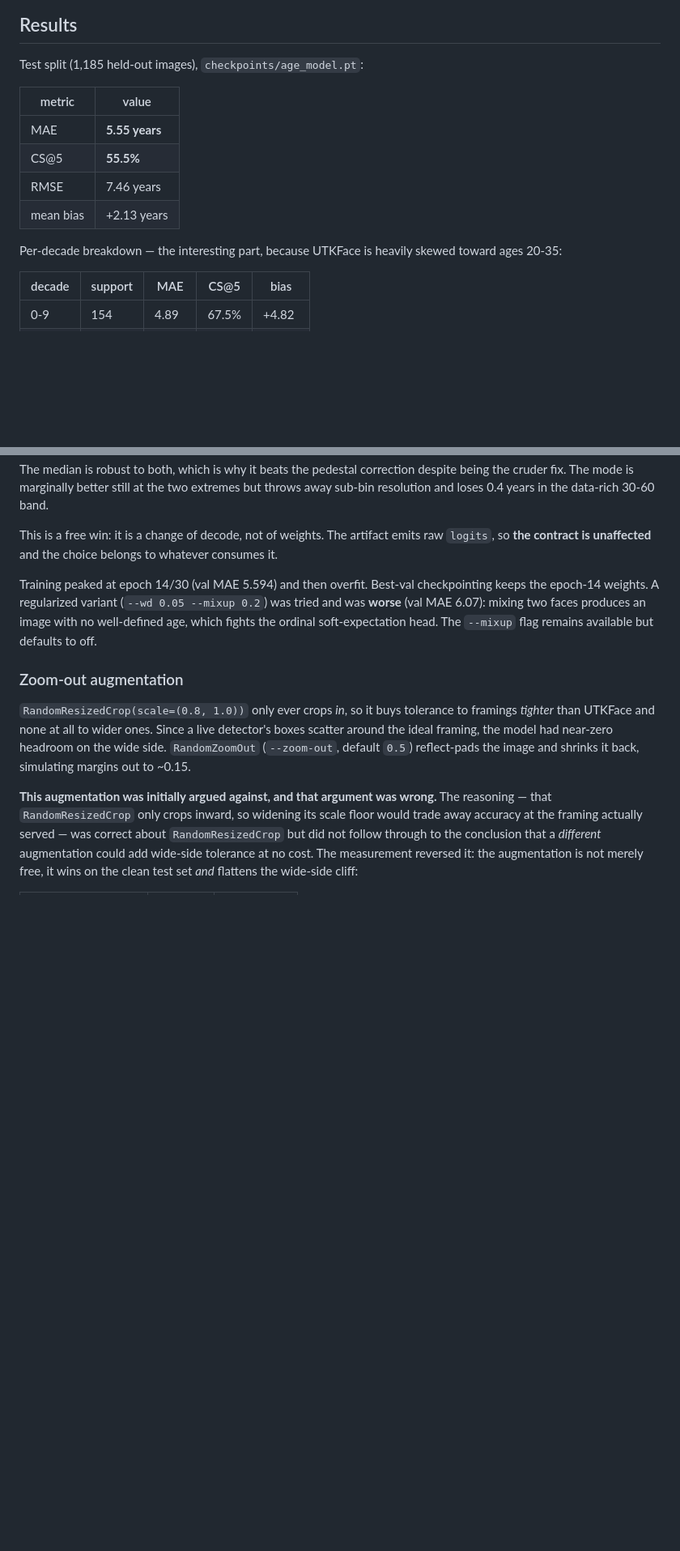
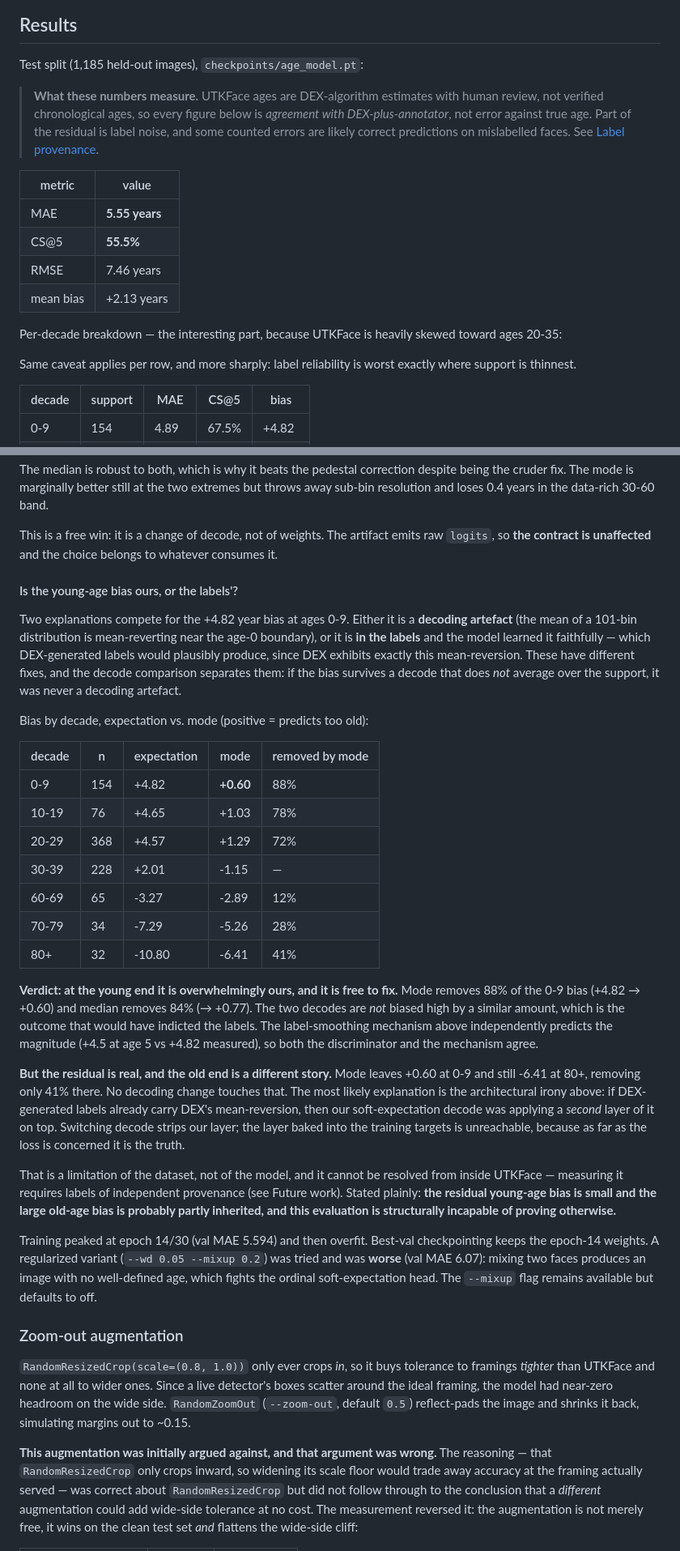
Before and after one commit to horgsz/age-estimator, a Markdown page: ml/README.md, 2 parts joined by grey strips. Shown at 81% size. Rendered like a GitHub page; blank space fills up the shorter version.

```diff
--- a/ml/README.md
+++ b/ml/README.md
@@ -167,6 +185,13 @@ robust to the same tail mass the median is.
 
 Test split (1,185 held-out images), `checkpoints/age_model.pt`:
 
+> **What these numbers measure.** UTKFace ages are DEX-algorithm estimates with
+> human review, not verified chronological ages, so every figure below is
+> *agreement with DEX-plus-annotator*, not error against true age. Part of the
+> residual is label noise, and some counted errors are likely correct
+> predictions on mislabelled faces. See
+> [Label provenance](#label-provenance--read-before-quoting-the-mae).
+
 | metric | value |
 | --- | --- |
 | MAE | **5.55 years** |
@@ -176,6 +201,9 @@ Test split (1,185 held-out images), `checkpoints/age_model.pt`:
 
 Per-decade breakdown — the interesting part, because UTKFace is heavily skewed
 toward ages 20-35:
+
+Same caveat applies per row, and more sharply: label reliability is worst
+exactly where support is thinnest.
 
 | decade | support | MAE | CS@5 | bias |
 | --- | --- | --- | --- | --- |
@@ -238,6 +266,49 @@ data-rich 30-60 band.
 This is a free win: it is a change of decode, not of weights. The artifact
 emits raw `logits`, so **the contract is unaffected** and the choice belongs to
 whatever consumes it.
+
+#### Is the young-age bias ours, or the labels'?
+
+Two explanations compete for the +4.82 year bias at ages 0-9. Either it is a
+**decoding artefact** (the mean of a 101-bin distribution is mean-reverting
+near the age-0 boundary), or it is **in the labels** and the model learned it
+faithfully — which DEX-generated labels would plausibly produce, since DEX
+exhibits exactly this mean-reversion. These have different fixes, and the
+decode comparison separates them: if the bias survives a decode that does *not*
+average over the support, it was never a decoding artefact.
+
+Bias by decade, expectation vs. mode (positive = predicts too old):
+
+| decade | n | expectation | mode | removed by mode |
+| --- | --- | --- | --- | --- |
+| 0-9 | 154 | +4.82 | **+0.60** | 88% |
+| 10-19 | 76 | +4.65 | +1.03 | 78% |
+| 20-29 | 368 | +4.57 | +1.29 | 72% |
+| 30-39 | 228 | +2.01 | -1.15 | — |
+| 60-69 | 65 | -3.27 | -2.89 | 12% |
+| 70-79 | 34 | -7.29 | -5.26 | 28% |
+| 80+ | 32 | -10.80 | -6.41 | 41% |
+
+**Verdict: at the young end it is overwhelmingly ours, and it is free to fix.**
+Mode removes 88% of the 0-9 bias (+4.82 → +0.60) and median removes 84%
+(→ +0.77). The two decodes are *not* biased high by a similar amount, which is
+the outcome that would have indicted the labels. The label-smoothing mechanism
+above independently predicts the magnitude (+4.5 at age 5 vs +4.82 measured),
+so both the discriminator and the mechanism agree.
+
+**But the residual is real, and the old end is a different story.** Mode leaves
++0.60 at 0-9 and still -6.41 at 80+, removing only 41% there. No decoding
+change touches that. The most likely explanation is the architectural irony
+above: if DEX-generated labels already carry DEX's mean-reversion, then our
+soft-expectation decode was applying a *second* layer of it on top. Switching
+decode strips our layer; the layer baked into the training targets is
+unreachable, because as far as the loss is concerned it is the truth.
+
+That is a limitation of the dataset, not of the model, and it cannot be
+resolved from inside UTKFace — measuring it requires labels of independent
+provenance (see Future work). Stated plainly: **the residual young-age bias is
+small and the large old-age bias is probably partly inherited, and this
+evaluation is structurally incapable of proving otherwise.**
 
 Training peaked at epoch 14/30 (val MAE 5.594) and then overfit. Best-val
 checkpointing keeps the epoch-14 weights. A regularized variant
```
Also changed, not shown: other parts of ml/README.md (+53 -14 lines).
